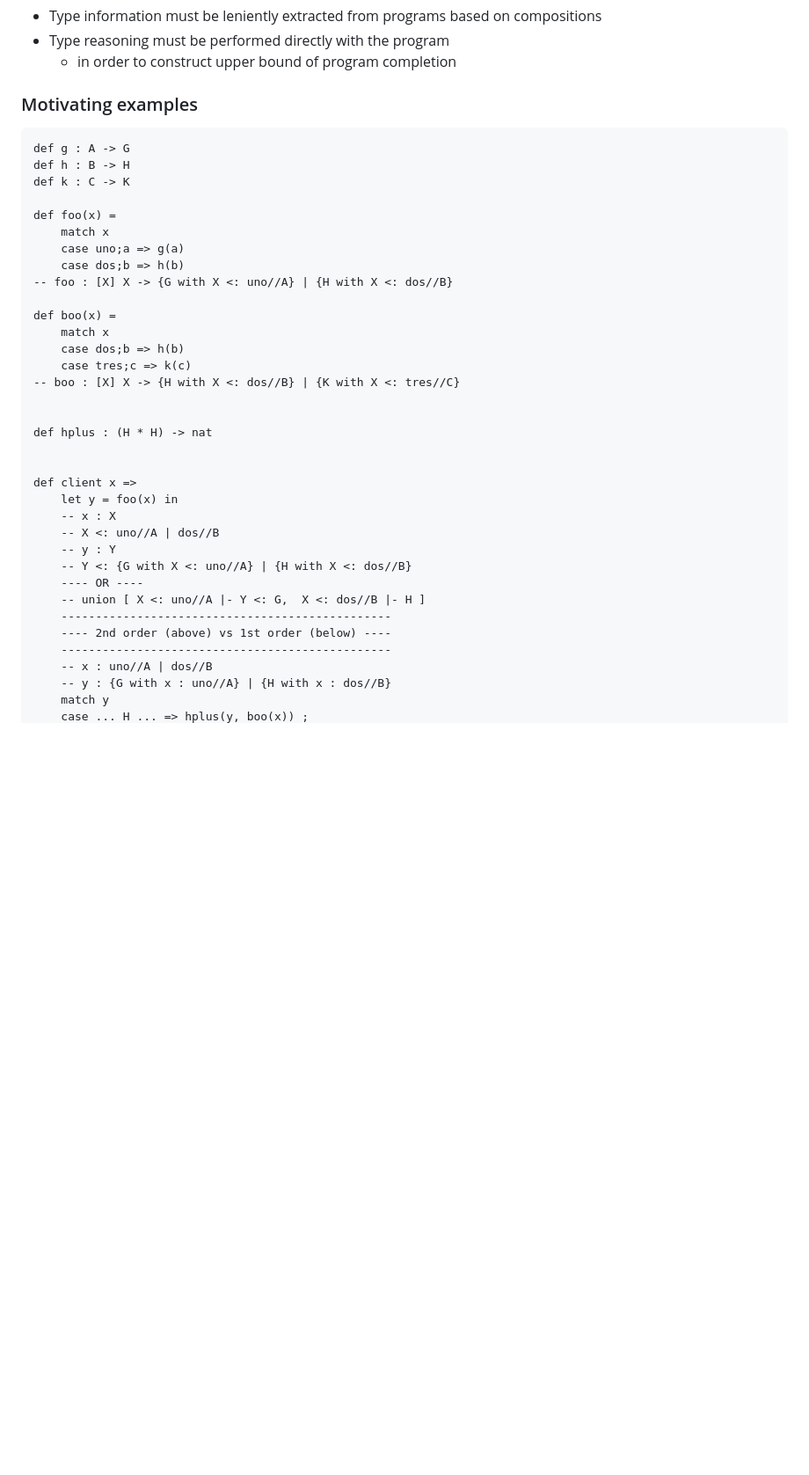
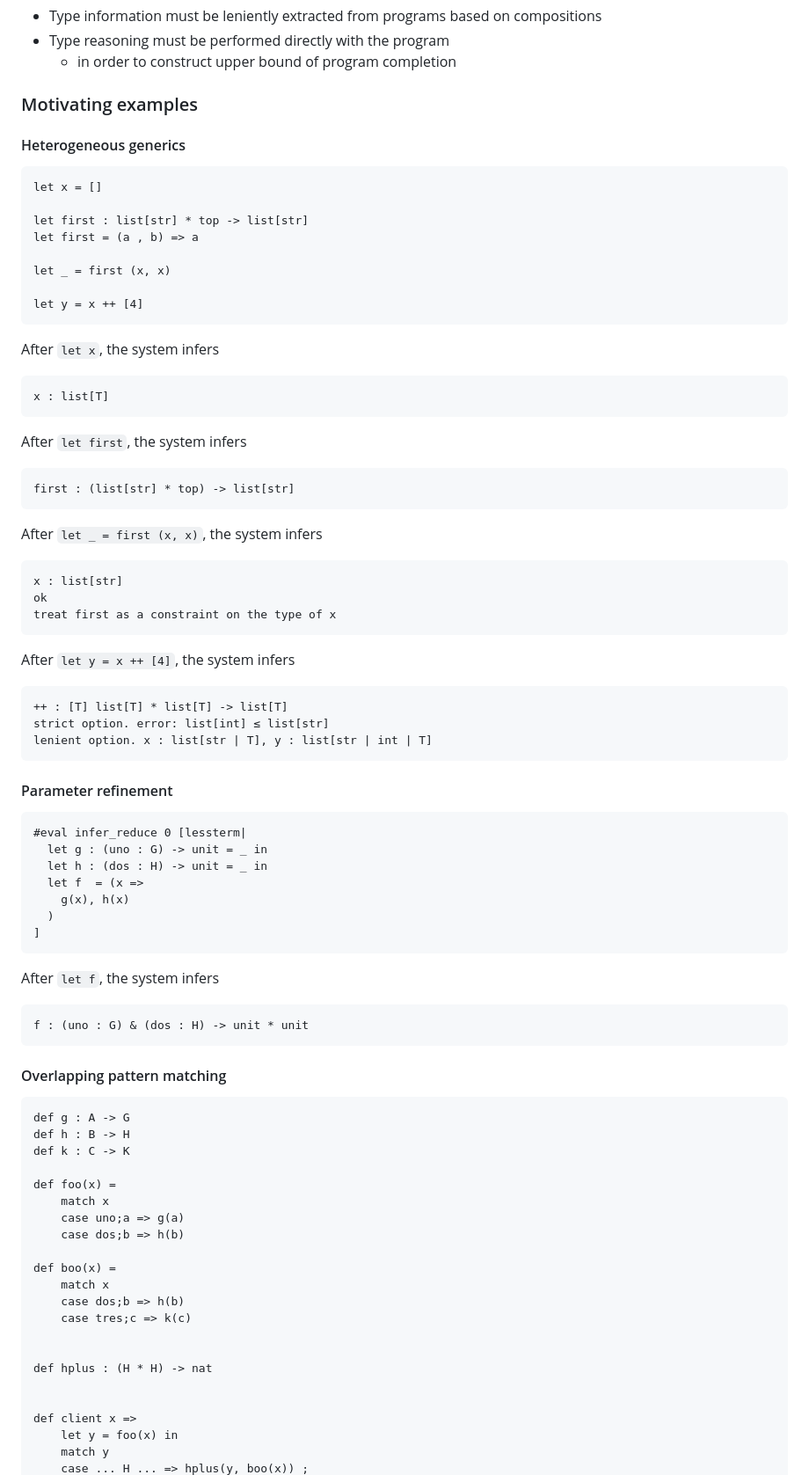
Before and after one commit to tlogan/ERST, a Markdown page: README.md, the part around the change printed below. Shown: that part at 88% size. Rendered like a GitHub page; blank space fills up the shorter version.

Commit message:
update motivating examples for extrinsic typing of untyped programs

````diff
--- a/README.md
+++ b/README.md
@@ -39,6 +39,60 @@
 
 ### Motivating examples
 
+#### Heterogeneous generics
+```
+let x = []
+
+let first : list[str] * top -> list[str]
+let first = (a , b) => a
+
+let _ = first (x, x)
+
+let y = x ++ [4]
+```
+
+After `let x`, the system infers
+```
+x : list[T]
+```
+
+After `let first`, the system infers
+```
+first : (list[str] * top) -> list[str]
+```
+
+After `let _ = first (x, x)`, the system infers
+```
+x : list[str]
+ok
+treat first as a constraint on the type of x
+```
+
+After `let y = x ++ [4]`, the system infers
+```
+++ : [T] list[T] * list[T] -> list[T]
+strict option. error: list[int] ≤ list[str]
+lenient option. x : list[str | T], y : list[str | int | T]
+```
+
+
+#### Parameter refinement
+```
+#eval infer_reduce 0 [lessterm|
+  let g : (uno : G) -> unit = _ in
+  let h : (dos : H) -> unit = _ in
+  let f  = (x =>
+    g(x), h(x)
+  )
+]
+```
+
+After `let f`, the system infers
+```
+f : (uno : G) & (dos : H) -> unit * unit
+```
+
+#### Overlapping pattern matching
 ```
 def g : A -> G
 def h : B -> H
@@ -48,13 +102,11 @@ def foo(x) =
     match x
     case uno;a => g(a)
     case dos;b => h(b)
--- foo : [X] X -> {G with X <: uno//A} | {H with X <: dos//B}
 
 def boo(x) =
     match x
     case dos;b => h(b)
     case tres;c => k(c)
--- boo : [X] X -> {H with X <: dos//B} | {K with X <: tres//C}
 
 
 def hplus : (H * H) -> nat
@@ -62,16 +114,5 @@ def hplus : (H * H) -> nat
 
 def client x =>
     let y = foo(x) in
-    -- x : X
-    -- X <: uno//A | dos//B
-    -- y : Y
-    -- Y <: {G with X <: uno//A} | {H with X <: dos//B}
-    ---- OR ----
-    -- union [ X <: uno//A |- Y <: G,  X <: dos//B |- H ]
-    ------------------------------------------------
-    ---- 2nd order (above) vs 1st order (below) ----
-    ------------------------------------------------
-    -- x : uno//A | dos//B
-    -- y : {G with x : uno//A} | {H with x : dos//B}
     match y
     case ... H ... => hplus(y, boo(x)) ;
````
Also changed, not shown: other parts of README.md (+27 -5 lines).
